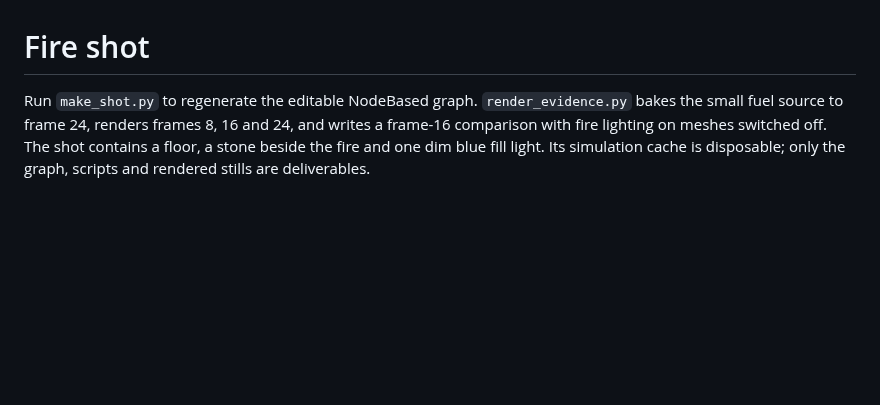
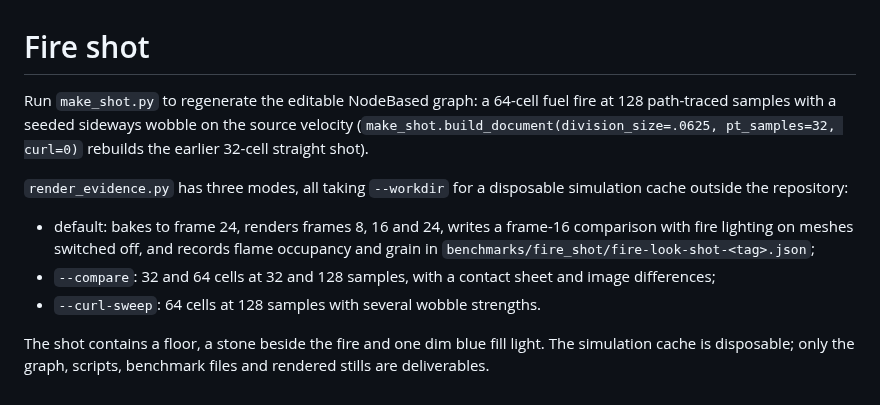
Before and after one commit to neodimo/NodeBased, a Markdown page: examples/fire_shot/README.md, the part around the change. GitHub-like rendering; blank space fills up the shorter version.

Commit message:
fire shot: 64 cells, 128 samples and a seeded sideways wobble, with a measured 32-versus-64-cell and 32-versus-128-sample comparison

```diff
--- a/examples/fire_shot/README.md
+++ b/examples/fire_shot/README.md
@@ -1,7 +1,15 @@
 # Fire shot
 
-Run `make_shot.py` to regenerate the editable NodeBased graph. `render_evidence.py`
-bakes the small fuel source to frame 24, renders frames 8, 16 and 24, and writes
-a frame-16 comparison with fire lighting on meshes switched off. The shot contains
-a floor, a stone beside the fire and one dim blue fill light. Its simulation cache
-is disposable; only the graph, scripts and rendered stills are deliverables.
+Run `make_shot.py` to regenerate the editable NodeBased graph: a 64-cell fuel fire at 128 path-traced samples with a
+seeded sideways wobble on the source velocity (`make_shot.build_document(division_size=.0625, pt_samples=32, curl=0)`
+rebuilds the earlier 32-cell straight shot).
+
+`render_evidence.py` has three modes, all taking `--workdir` for a disposable simulation cache outside the repository:
+
+- default: bakes to frame 24, renders frames 8, 16 and 24, writes a frame-16 comparison with fire lighting on meshes
+  switched off, and records flame occupancy and grain in `benchmarks/fire_shot/fire-look-shot-<tag>.json`;
+- `--compare`: 32 and 64 cells at 32 and 128 samples, with a contact sheet and image differences;
+- `--curl-sweep`: 64 cells at 128 samples with several wobble strengths.
+
+The shot contains a floor, a stone beside the fire and one dim blue fill light. The simulation cache is disposable; only
+the graph, scripts, benchmark files and rendered stills are deliverables.
```
Also changed, not shown: docs/FLUIDS_SPIKE.md (+54 -1 lines), docs/images/fire_shot/fire-look-008.png (added), docs/images/fire_shot/fire-look-016-mesh-light-off.png (added), docs/images/fire_shot/fire-look-016.png (added), docs/images/fire_shot/fire-look-024.png (added), 10 other files.
